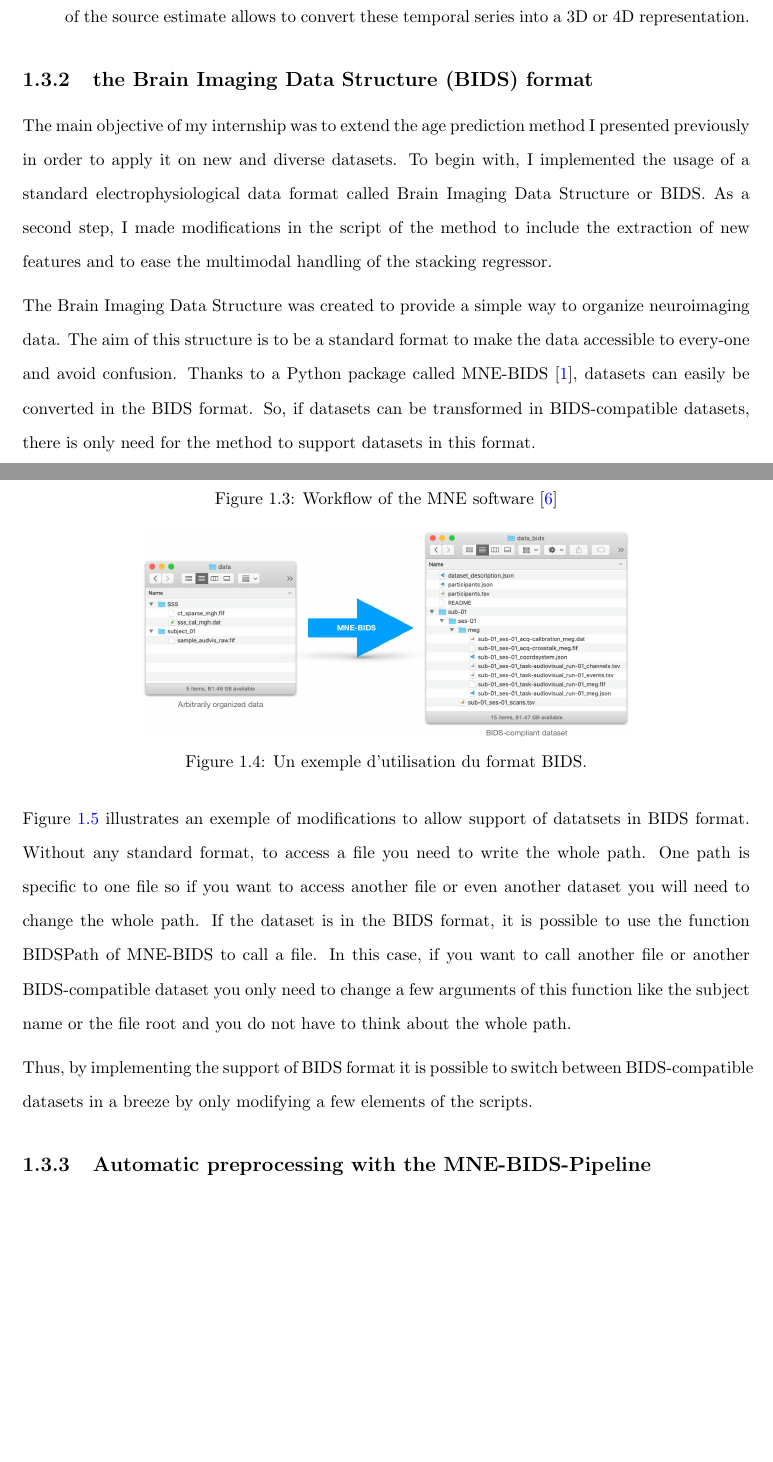
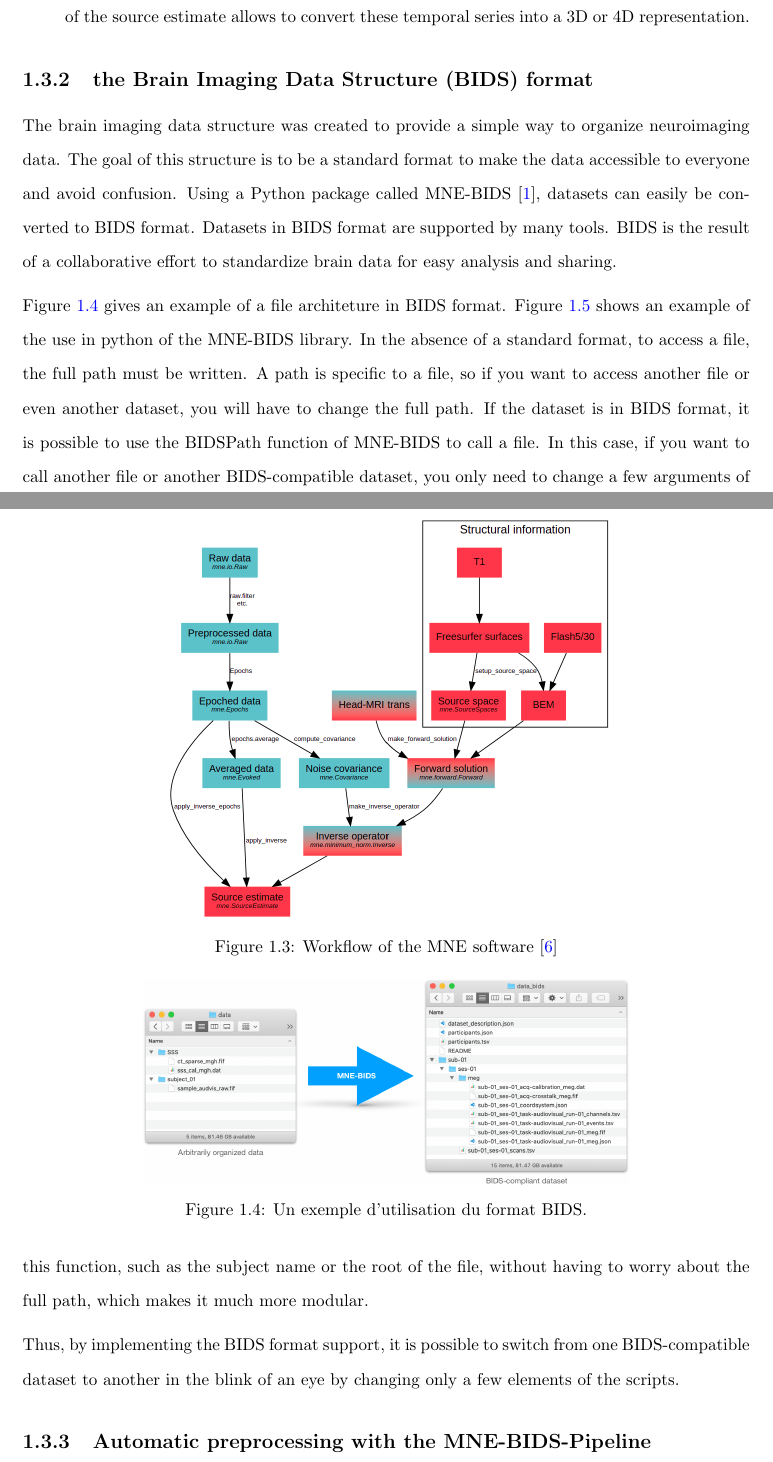
Before and after one commit to crsegerie/Rapport_Neurospin, a LaTeX thesis (main.tex, which reads chapters/chapter_1.tex): two parts of pages 20 and 21 of 39 before the commit and two parts of pages 20 and 21 of 38 after it, joined at a grey line, cut so that both start at the same text, the shorter picture padded with empty space. Compiled offline with pdfLaTeX.

Commit message:
the Brain Imaging Data Structure (BIDS) format

```diff
--- a/chapters/chapter_1.tex
+++ b/chapters/chapter_1.tex
@@ -212,8 +212,6 @@ For the comprehension of this report, the most important steps are on the left o
     \label{BIDS}
 \end{figure}
 
-The main objective of my internship was to extend the age prediction method I presented previously in order to apply it on new and diverse datasets. To begin with, I implemented the usage of a standard electrophysiological data format called Brain Imaging Data Structure or BIDS. As a second step, I made modifications in the script of the method to include the extraction of new features and to ease the multimodal handling of the stacking regressor.
-
 \begin{figure}[ht]
     \centering
     \includegraphics[width=10cm]{images_report/bids_example.png}
@@ -221,11 +219,11 @@ The main objective of my internship was to extend the age prediction method I pr
     \label{bids_example}
 \end{figure}
 
-The Brain Imaging Data Structure was created to provide a simple way to organize neuroimaging data. The aim of this structure is to be a standard format to make the data accessible to every-one and avoid confusion. Thanks to a Python package called MNE-BIDS \cite{appelhoff2019mne}, datasets can easily be converted in the BIDS format. So, if datasets can be transformed in BIDS-compatible datasets, there is only need for the method to support datasets in this format.
+The brain imaging data structure was created to provide a simple way to organize neuroimaging data. The goal of this structure is to be a standard format to make the data accessible to everyone and avoid confusion. Using a Python package called MNE-BIDS \cite{appelhoff2019mne}, datasets can easily be converted to BIDS format. Datasets in BIDS format are supported by many tools. BIDS is the result of a collaborative effort to standardize brain data for easy analysis and sharing.
 
-Figure \ref{bids_example} illustrates an exemple of modifications to allow support of datatsets in BIDS format. Without any standard format, to access a file you need to write the whole path. One path is specific to one file so if you want to access another file or even another dataset you will need to change the whole path. If the dataset is in the BIDS format, it is possible to use the function BIDSPath of MNE-BIDS to call a file. In this case, if you want to call another file or another BIDS-compatible dataset you only need to change a few arguments of this function like the subject name or the file root and you do not have to think about the whole path.
+Figure \ref{BIDS} gives an example of a file architeture in BIDS format. Figure \ref{bids_example} shows an example of the use in python of the MNE-BIDS library. In the absence of a standard format, to access a file, the full path must be written. A path is specific to a file, so if you want to access another file or even another dataset, you will have to change the full path. If the dataset is in BIDS format, it is possible to use the BIDSPath function of MNE-BIDS to call a file. In this case, if you want to call another file or another BIDS-compatible dataset, you only need to change a few arguments of this function, such as the subject name or the root of the file, without having to worry about the full path, which makes it much more modular.
 
-Thus, by implementing the support of BIDS format it is possible to switch between BIDS-compatible datasets in a breeze by only modifying a few elements of the scripts.
+Thus, by implementing the BIDS format support, it is possible to switch from one BIDS-compatible dataset to another in the blink of an eye by changing only a few elements of the scripts.
 
 \subsection{Automatic preprocessing with the MNE-BIDS-Pipeline}
 
```
